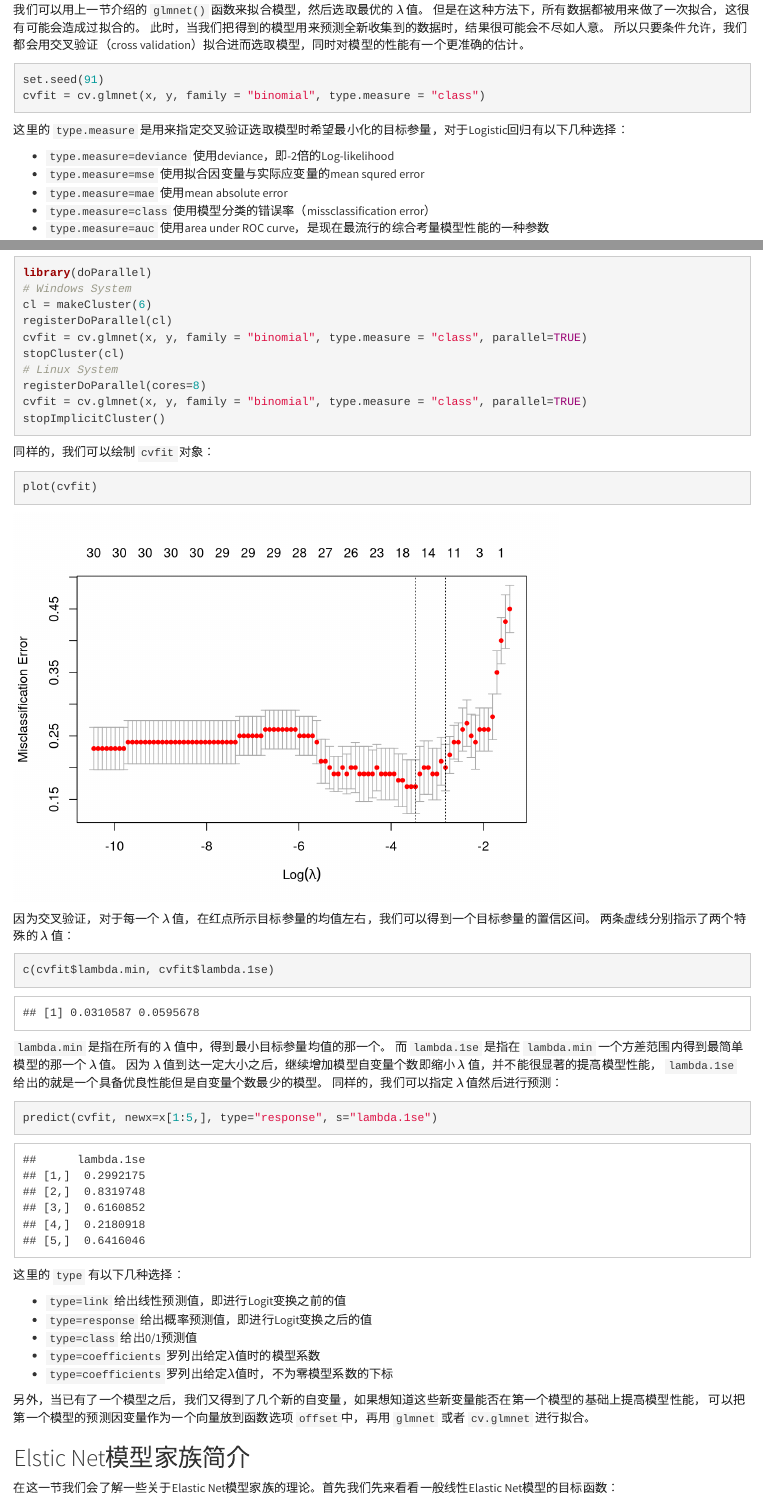
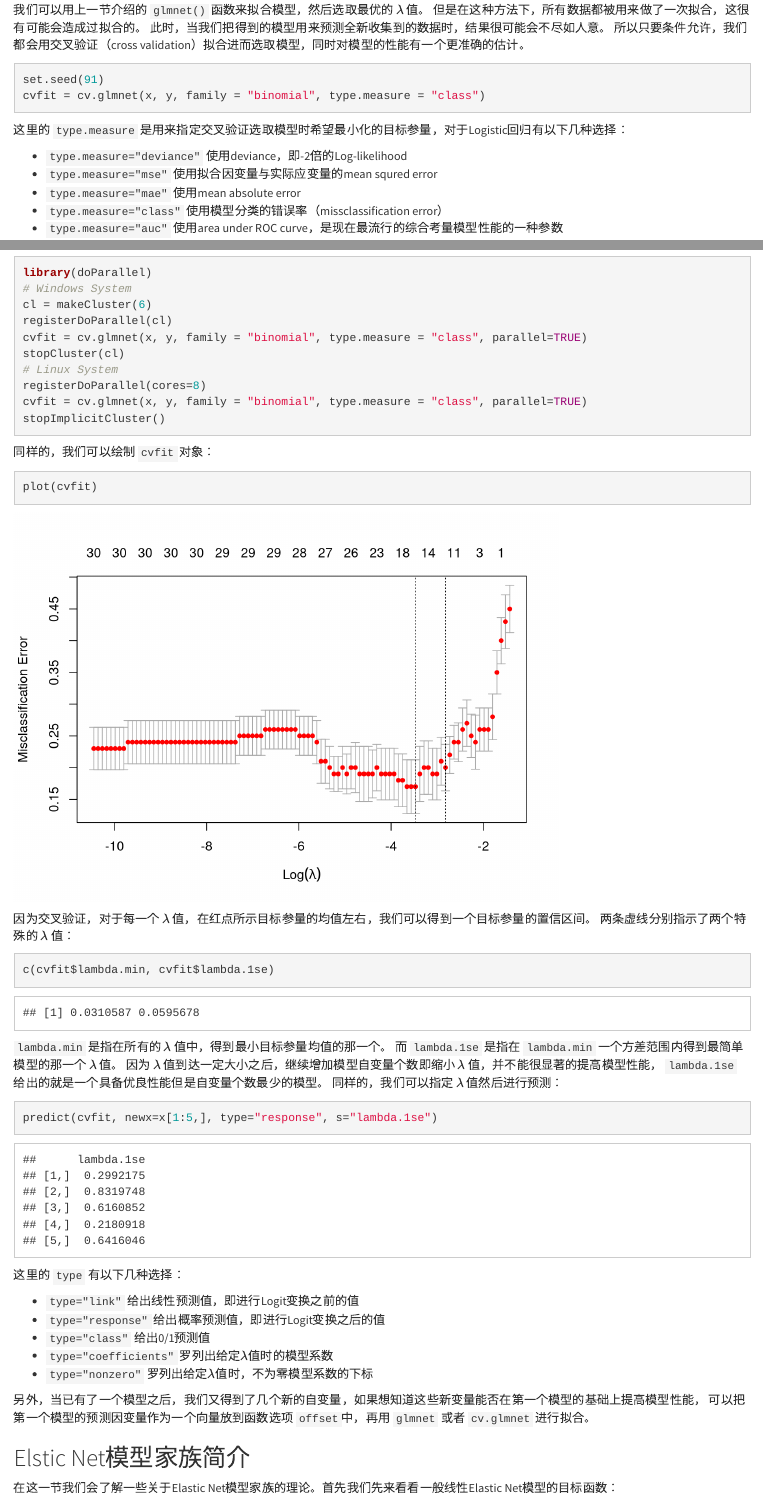
Before and after one commit to chengjunhou/Tutorial, an R Markdown document (LASSO/LASSO.Rmd): the page in a window 1100 px wide, from 6380 px down, and a second part further down, joined at a grey line. Rendered offline with R 4.5, knitr and Pandoc, with nearby package versions.

Commit message:
Update LASSO.Rmd

```diff
--- a/LASSO/LASSO.Rmd
+++ b/LASSO/LASSO.Rmd
@@ -194,11 +194,11 @@ cvfit = cv.glmnet(x, y, family = "binomial", type.measure = "class")
 
 这里的 `type.measure` 是用来指定交叉验证选取模型时希望最小化的目标参量，对于Logistic回归有以下几种选择：
 
-- `type.measure=deviance` 使用deviance，即-2倍的Log-likelihood
-- `type.measure=mse` 使用拟合因变量与实际应变量的mean squred error
-- `type.measure=mae` 使用mean absolute error
-- `type.measure=class` 使用模型分类的错误率（missclassification error）
-- `type.measure=auc` 使用area under ROC curve，是现在最流行的综合考量模型性能的一种参数
+- `type.measure="deviance"` 使用deviance，即-2倍的Log-likelihood
+- `type.measure="mse"` 使用拟合因变量与实际应变量的mean squred error
+- `type.measure="mae"` 使用mean absolute error
+- `type.measure="class"` 使用模型分类的错误率（missclassification error）
+- `type.measure="auc"` 使用area under ROC curve，是现在最流行的综合考量模型性能的一种参数
 
 除此之外，在 `cv.glmnet()` 里我们还可以用 `nfolds` 指定fold数，或者用 `foldid` 指定每个fold的内容。
 因为每个fold间的计算是独立的，我们还可以考虑运用并行计算来提高运算效率，使用 `parallel=TRUE` 可以开启这个功能。
@@ -243,11 +243,11 @@ predict(cvfit, newx=x[1:5,], type="response", s="lambda.1se")
 
 这里的 `type` 有以下几种选择：
 
-- `type=link` 给出线性预测值，即进行Logit变换之前的值
-- `type=response` 给出概率预测值，即进行Logit变换之后的值
-- `type=class` 给出0/1预测值
-- `type=coefficients` 罗列出给定$\lambda$值时的模型系数
-- `type=coefficients` 罗列出给定$\lambda$值时，不为零模型系数的下标
+- `type="link"` 给出线性预测值，即进行Logit变换之前的值
+- `type="response"` 给出概率预测值，即进行Logit变换之后的值
+- `type="class"` 给出0/1预测值
+- `type="coefficients"` 罗列出给定$\lambda$值时的模型系数
+- `type="nonzero"` 罗列出给定$\lambda$值时，不为零模型系数的下标
 
 另外，当已有了一个模型之后，我们又得到了几个新的自变量，如果想知道这些新变量能否在第一个模型的基础上提高模型性能，
 可以把第一个模型的预测因变量作为一个向量放到函数选项 `offset`中，再用 `glmnet` 或者 `cv.glmnet` 进行拟合。
```
